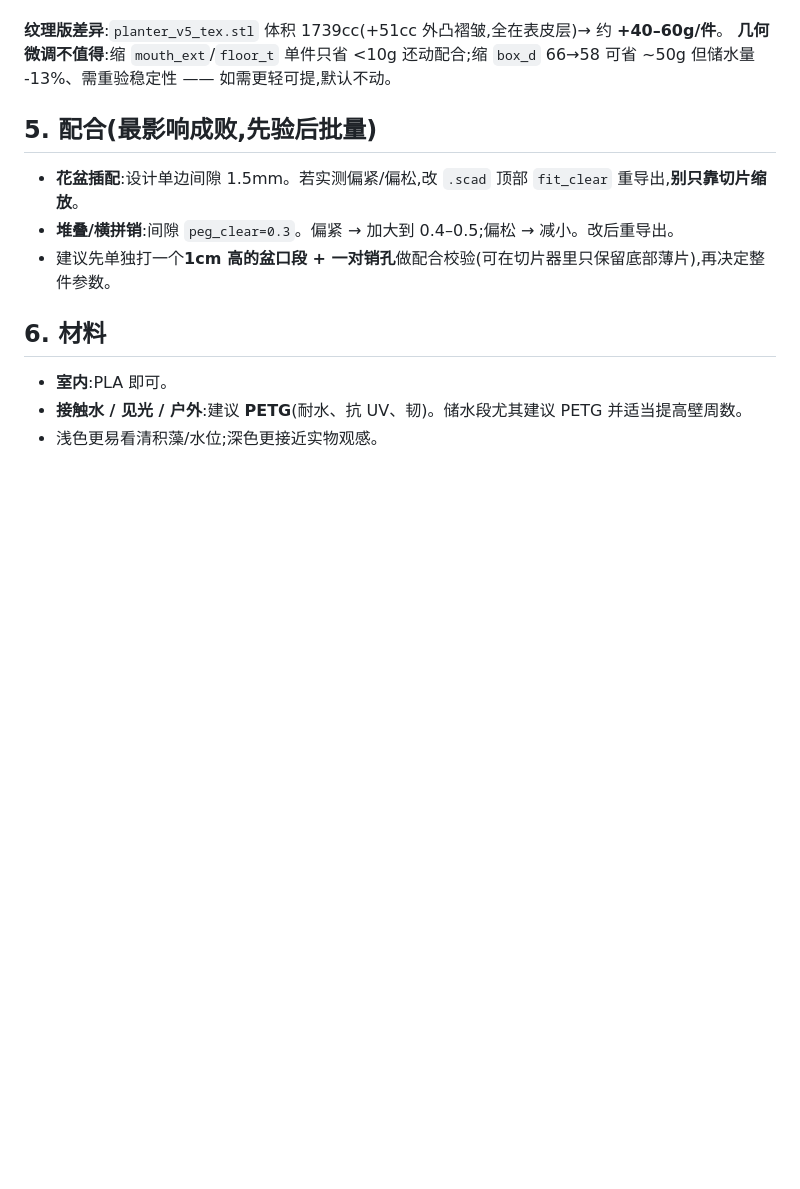
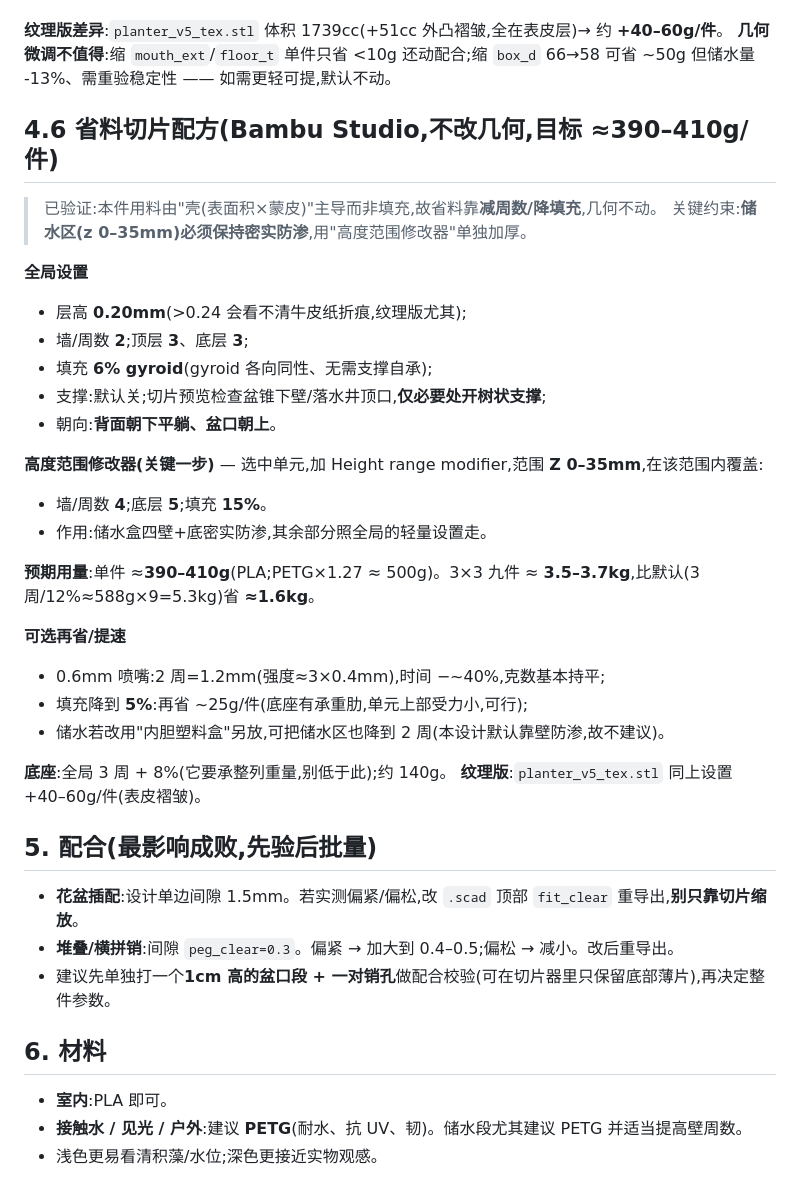
Before and after one commit to Cinnnnnnndy/wall-planter, a Markdown page: filesv2/PRINT.md, the part around the change. GitHub-like rendering; blank space fills up the shorter version.

Commit message:
docs: add zoned slicing recipe (PRINT.md 4.6) targeting ~390-410g/unit
Shell-dominated mass means geometry changes barely help; recipe uses a
Z 0-35mm height-range modifier (4 walls/15% to keep the reservoir +
standpipe watertight) over a 2-wall/6% gyroid global, no geometry change.
~1.6kg saved across the 3x3 wall vs default. README pointer added.

https://claude.ai/code/session_01NMyyE9N8Mzdsfg5N9tnaC3

```diff
--- a/filesv2/PRINT.md
+++ b/filesv2/PRINT.md
@@ -87,6 +87,32 @@
 **纹理版差异**:`planter_v5_tex.stl` 体积 1739cc(+51cc 外凸褶皱,全在表皮层)→ 约 **+40–60g/件**。
 **几何微调不值得**:缩 `mouth_ext`/`floor_t` 单件只省 <10g 还动配合;缩 `box_d` 66→58 可省 ~50g 但储水量 -13%、需重验稳定性 —— 如需更轻可提,默认不动。
 
+## 4.6 省料切片配方(Bambu Studio,不改几何,目标 ≈390–410g/件)
+
+> 已验证:本件用料由"壳(表面积×蒙皮)"主导而非填充,故省料靠**减周数/降填充**,几何不动。
+> 关键约束:**储水区(z 0–35mm)必须保持密实防渗**,用"高度范围修改器"单独加厚。
+
+**全局设置**
+- 层高 **0.20mm**(>0.24 会看不清牛皮纸折痕,纹理版尤其);
+- 墙/周数 **2**;顶层 **3**、底层 **3**;
+- 填充 **6% gyroid**(gyroid 各向同性、无需支撑自承);
+- 支撑:默认关;切片预览检查盆锥下壁/落水井顶口,**仅必要处开树状支撑**;
+- 朝向:**背面朝下平躺、盆口朝上**。
+
+**高度范围修改器(关键一步)** — 选中单元,加 Height range modifier,范围 **Z 0–35mm**,在该范围内覆盖:
+- 墙/周数 **4**;底层 **5**;填充 **15%**。
+- 作用:储水盒四壁+底密实防渗,其余部分照全局的轻量设置走。
+
+**预期用量**:单件 ≈**390–410g**(PLA;PETG×1.27 ≈ 500g)。3×3 九件 ≈ **3.5–3.7kg**,比默认(3 周/12%≈588g×9=5.3kg)省 **≈1.6kg**。
+
+**可选再省/提速**
+- 0.6mm 喷嘴:2 周=1.2mm(强度≈3×0.4mm),时间 −~40%,克数基本持平;
+- 填充降到 **5%**:再省 ~25g/件(底座有承重肋,单元上部受力小,可行);
+- 储水若改用"内胆塑料盒"另放,可把储水区也降到 2 周(本设计默认靠壁防渗,故不建议)。
+
+**底座**:全局 3 周 + 8%(它要承整列重量,别低于此);约 140g。
+**纹理版**:`planter_v5_tex.stl` 同上设置 +40–60g/件(表皮褶皱)。
+
 ## 5. 配合(最影响成败,先验后批量)
 
 - **花盆插配**:设计单边间隙 1.5mm。若实测偏紧/偏松,改 `.scad` 顶部 `fit_clear` 重导出,**别只靠切片缩放**。
```
Also changed, not shown: README.md (+1 -0 lines).
